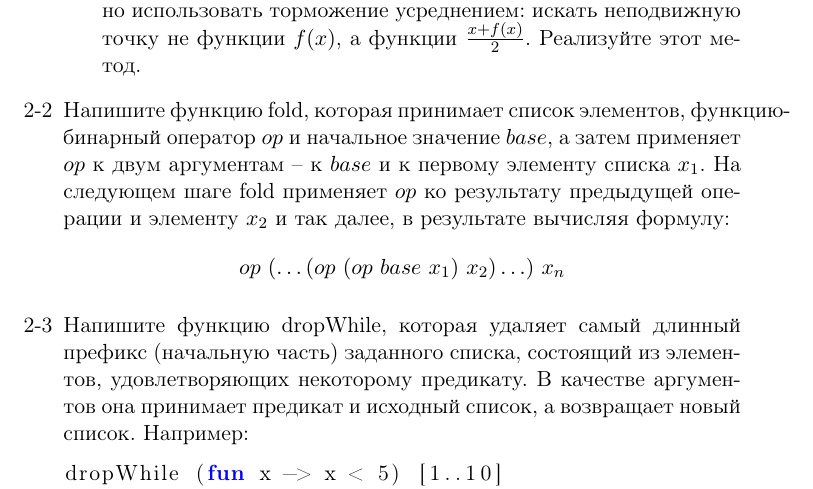
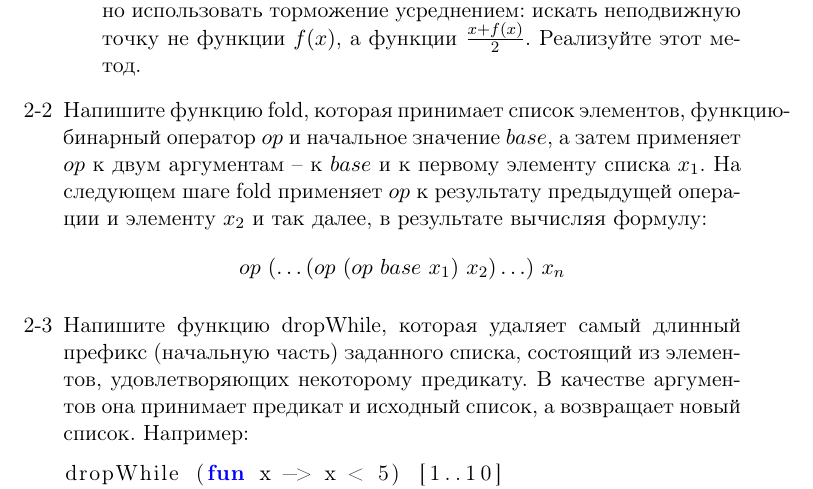
Before and after one commit to master/ifp, a LaTeX document (problems.tex): part of page 2 of 2, cut so that both start at the same text. Compiled offline with pdfLaTeX.

Commit message:
Fix typo in problems

```diff
--- a/problems.tex
+++ b/problems.tex
@@ -83,7 +83,7 @@ $\frac{x+f(x)}{2}$. Реализуйте этот метод.
 \item Напишите функцию fold, которая принимает список элементов,
 функцию-бинарный оператор $op$ и начальное значение $base$, а затем применяет
 $op$ к двум аргументам -- к $base$ и к первому элементу списка $x_1$. На
-следующем шаге fold применяет $op$ ко результату предыдущей операции и элементу
+следующем шаге fold применяет $op$ к результату предыдущей операции и элементу
 $x_2$ и так далее, в результате вычисляя формулу:
 \begin{equation*}
   op~(\ldots (op~(op~base~x_1)~x_2) \ldots)~x_n
```
